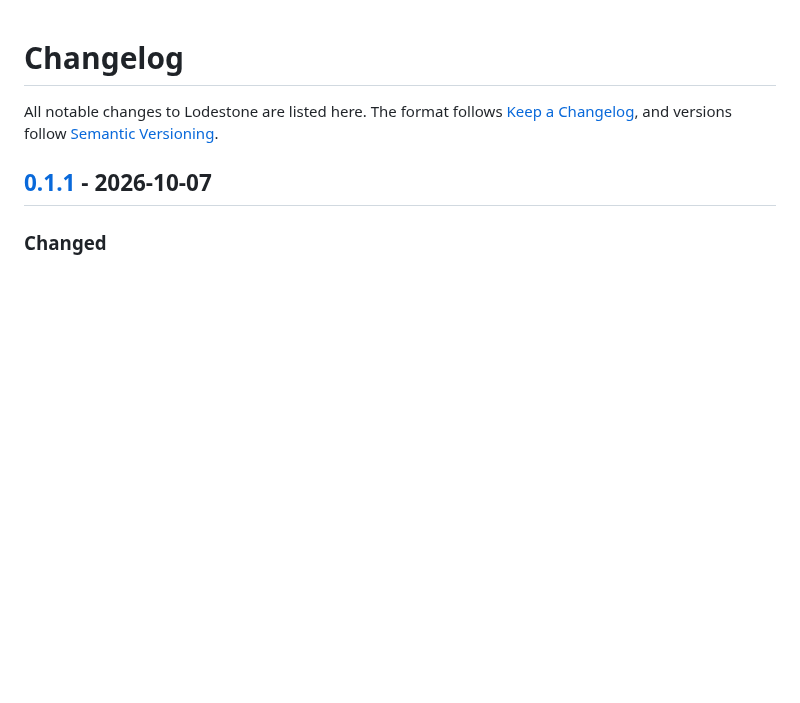
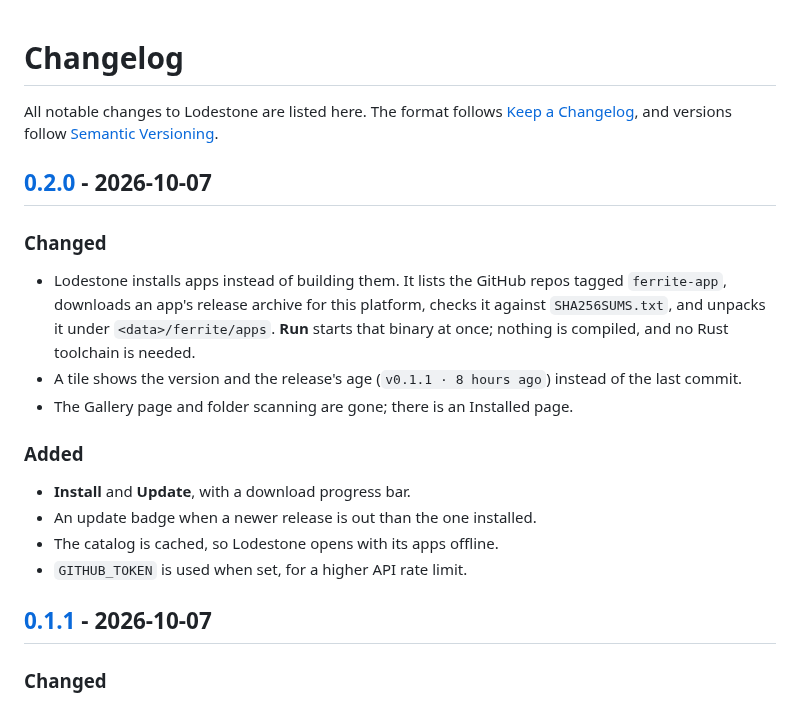
Before and after one commit to rwetz/ferrite-lodestone, a Markdown page: CHANGELOG.md, the part around one of its changes. Rendered like a GitHub page; blank space fills up the shorter version.

```diff
--- a/CHANGELOG.md
+++ b/CHANGELOG.md
@@ -3,6 +3,26 @@
 All notable changes to Lodestone are listed here. The format follows
 [Keep a Changelog](https://keepachangelog.com/en/1.1.0/), and versions follow
 [Semantic Versioning](https://semver.org/).
+
+## [0.2.0] - 2026-10-07
+
+### Changed
+
+- Lodestone installs apps instead of building them. It lists the GitHub
+  repos tagged `ferrite-app`, downloads an app's release archive for this
+  platform, checks it against `SHA256SUMS.txt`, and unpacks it under
+  `<data>/ferrite/apps`. **Run** starts that binary at once; nothing is
+  compiled, and no Rust toolchain is needed.
+- A tile shows the version and the release's age (`v0.1.1 · 8 hours ago`)
+  instead of the last commit.
+- The Gallery page and folder scanning are gone; there is an Installed page.
+
+### Added
+
+- **Install** and **Update**, with a download progress bar.
+- An update badge when a newer release is out than the one installed.
+- The catalog is cached, so Lodestone opens with its apps offline.
+- `GITHUB_TOKEN` is used when set, for a higher API rate limit.
 
 ## [0.1.1] - 2026-10-07
 
```
Also changed, not shown: other parts of CHANGELOG.md (+1 -0 lines), AGENTS.md (+7 -6 lines), README.md (+50 -45 lines), docs/gallery.png (deleted), docs/running.png, 4 other files.
